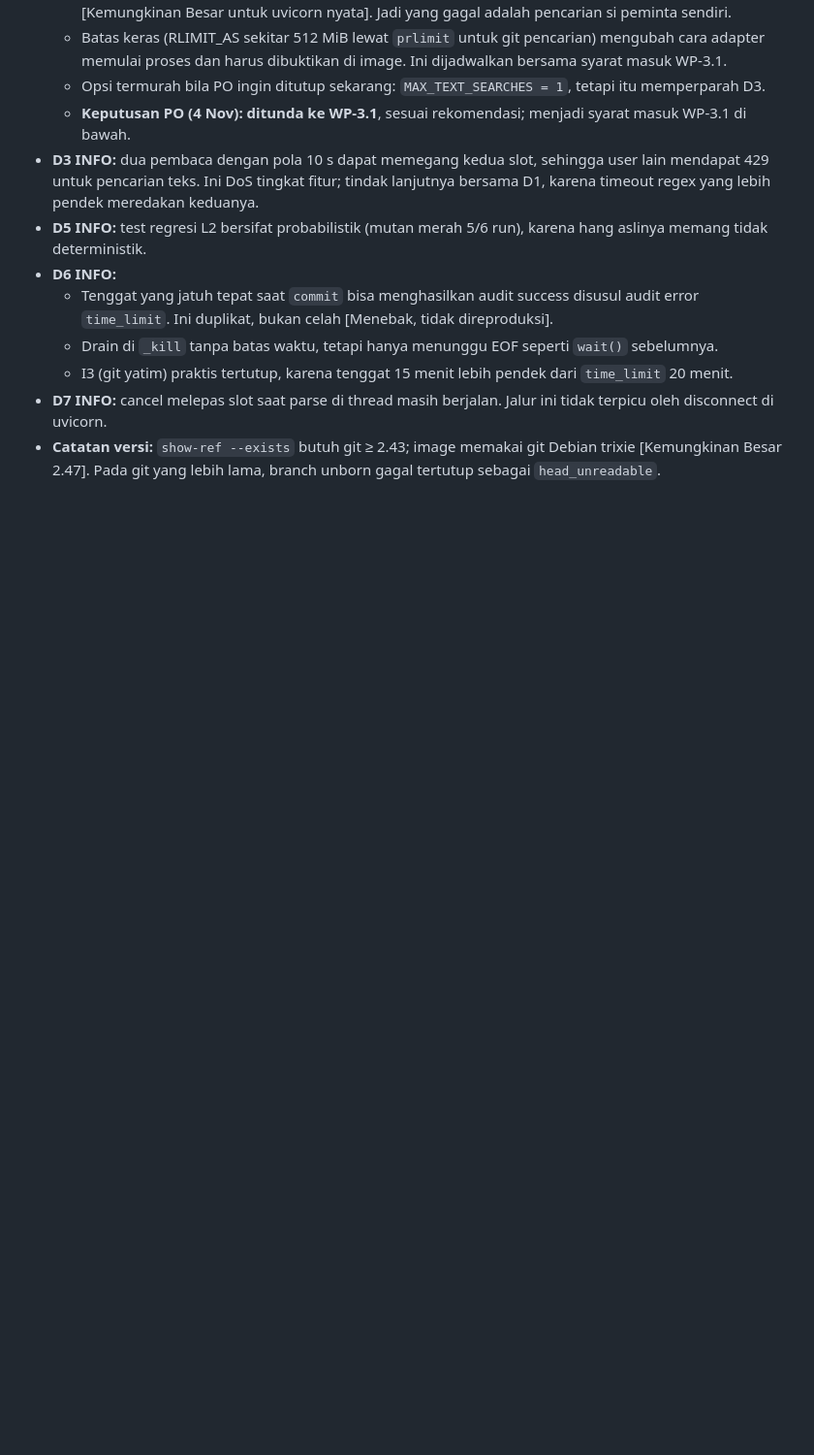
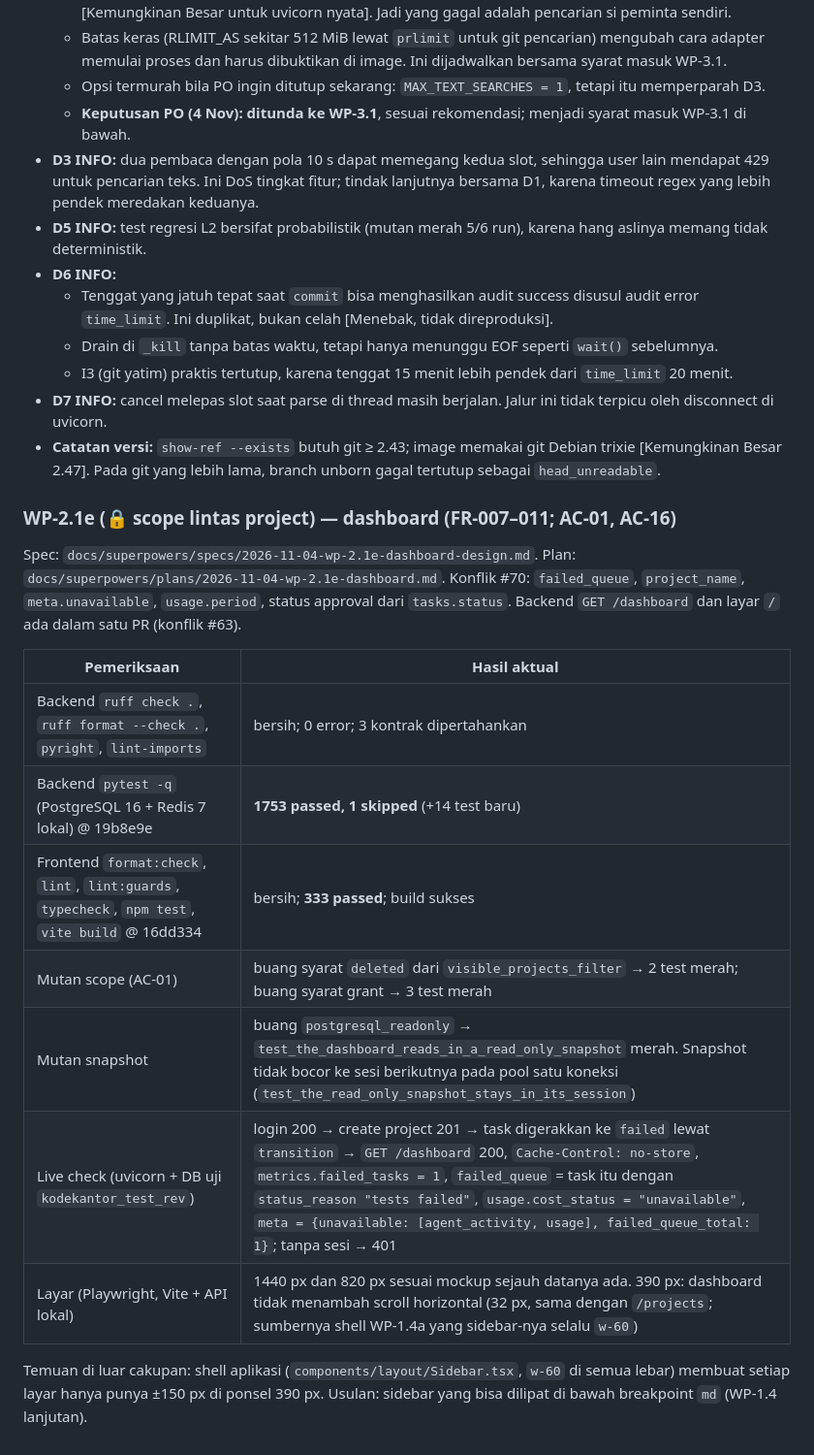
Before and after one commit to YosiaGalih/IDEE-Application, a Markdown page: docs/IMPLEMENTATION_TRACKER.md, the part around the change. Shown at 97% size. Drawn GitHub-style; blank space fills up the shorter version.

Commit message:
docs: WP-2.1e tracker evidence (checks, mutants, live check, layout)
Co-Authored-By: Claude Opus 5.5 <noreply@anthropic.com>
Claude-Session: https://claude.ai/code/session_01QCX5fQWTymGMhMrHcRxNGQ

```diff
--- a/docs/IMPLEMENTATION_TRACKER.md
+++ b/docs/IMPLEMENTATION_TRACKER.md
@@ -1457,3 +1457,19 @@ Tidak ditutup (alasan):
   - I3 (git yatim) praktis tertutup, karena tenggat 15 menit lebih pendek dari `time_limit` 20 menit.
 - **D7 INFO:** cancel melepas slot saat parse di thread masih berjalan. Jalur ini tidak terpicu oleh disconnect di uvicorn.
 - **Catatan versi:** `show-ref --exists` butuh git ≥ 2.43; image memakai git Debian trixie [Kemungkinan Besar 2.47]. Pada git yang lebih lama, branch unborn gagal tertutup sebagai `head_unreadable`.
+
+### WP-2.1e (🔒 scope lintas project) — dashboard (FR-007–011; AC-01, AC-16)
+
+Spec: `docs/superpowers/specs/2026-11-04-wp-2.1e-dashboard-design.md`. Plan: `docs/superpowers/plans/2026-11-04-wp-2.1e-dashboard.md`. Konflik #70: `failed_queue`, `project_name`, `meta.unavailable`, `usage.period`, status approval dari `tasks.status`. Backend `GET /dashboard` dan layar `/` ada dalam satu PR (konflik #63).
+
+| Pemeriksaan | Hasil aktual |
+|---|---|
+| Backend `ruff check .`, `ruff format --check .`, `pyright`, `lint-imports` | bersih; 0 error; 3 kontrak dipertahankan |
+| Backend `pytest -q` (PostgreSQL 16 + Redis 7 lokal) @ 19b8e9e | **1753 passed, 1 skipped** (+14 test baru) |
+| Frontend `format:check`, `lint`, `lint:guards`, `typecheck`, `npm test`, `vite build` @ 16dd334 | bersih; **333 passed**; build sukses |
+| Mutan scope (AC-01) | buang syarat `deleted` dari `visible_projects_filter` → 2 test merah; buang syarat grant → 3 test merah |
+| Mutan snapshot | buang `postgresql_readonly` → `test_the_dashboard_reads_in_a_read_only_snapshot` merah. Snapshot tidak bocor ke sesi berikutnya pada pool satu koneksi (`test_the_read_only_snapshot_stays_in_its_session`) |
+| Live check (uvicorn + DB uji `kodekantor_test_rev`) | login 200 → create project 201 → task digerakkan ke `failed` lewat `transition` → `GET /dashboard` 200, `Cache-Control: no-store`, `metrics.failed_tasks = 1`, `failed_queue` = task itu dengan `status_reason "tests failed"`, `usage.cost_status = "unavailable"`, `meta = {unavailable: [agent_activity, usage], failed_queue_total: 1}`; tanpa sesi → 401 |
+| Layar (Playwright, Vite + API lokal) | 1440 px dan 820 px sesuai mockup sejauh datanya ada. 390 px: dashboard tidak menambah scroll horizontal (32 px, sama dengan `/projects`; sumbernya shell WP-1.4a yang sidebar-nya selalu `w-60`) |
+
+Temuan di luar cakupan: shell aplikasi (`components/layout/Sidebar.tsx`, `w-60` di semua lebar) membuat setiap layar hanya punya ±150 px di ponsel 390 px. Usulan: sidebar yang bisa dilipat di bawah breakpoint `md` (WP-1.4 lanjutan).
```
